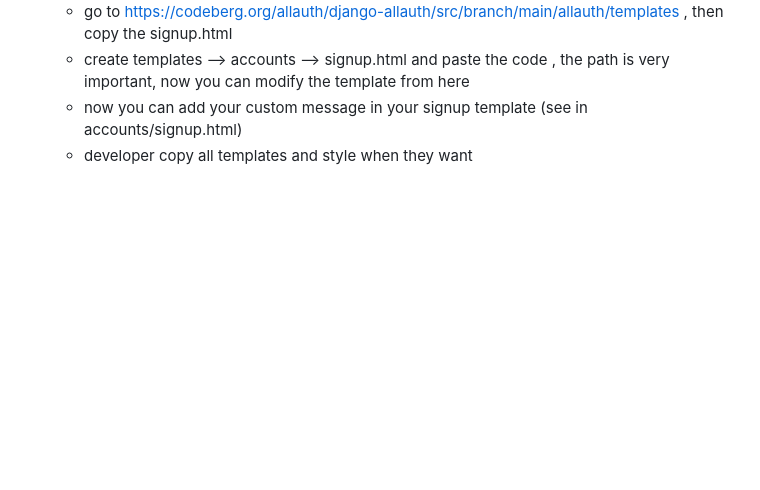
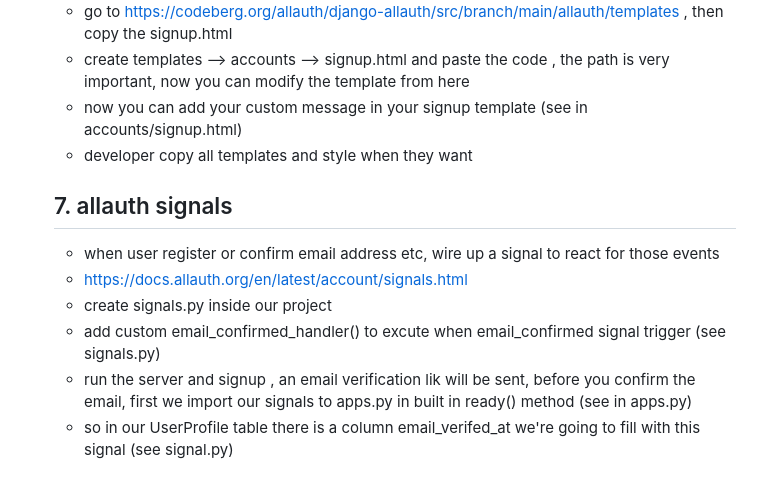
Before and after one commit to meshal23/AL-KAHF-LEARNING, a Markdown page: README.md, the part around the change. Rendered like a GitHub page; blank space fills up the shorter version.

Commit message:
Update README.md
all auth signals

```diff
--- a/README.md
+++ b/README.md
@@ -85,3 +85,11 @@ this will only show email field for signup, if you add your email this will send
   - create templates --> accounts --> signup.html and paste the code , the path is very important, now you can modify the template  from here
   - now you can add your custom message in your signup template (see in accounts/signup.html)
   - developer copy all templates and style when they want
+
+  ## 7. allauth signals
+  - when user register or confirm email address etc, wire up a signal to react for those events
+  - https://docs.allauth.org/en/latest/account/signals.html
+  - create signals.py inside our project
+  - add custom email_confirmed_handler() to excute when email_confirmed signal trigger (see signals.py)
+  - run the server and signup , an email verification lik will be sent, before you confirm the email, first we import our signals to apps.py in built in ready() method (see in apps.py)
+  - so in our UserProfile table there is a column email_verifed_at we're going to fill with this signal (see signal.py)
```
